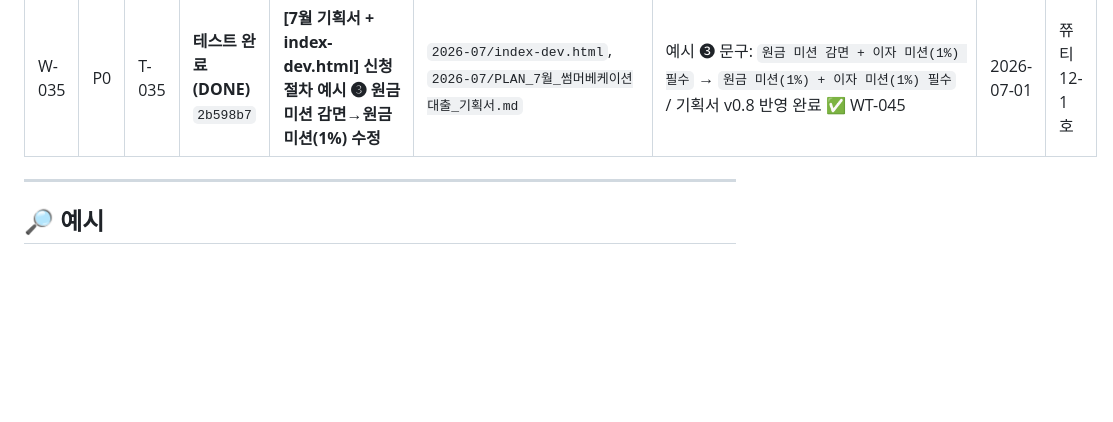
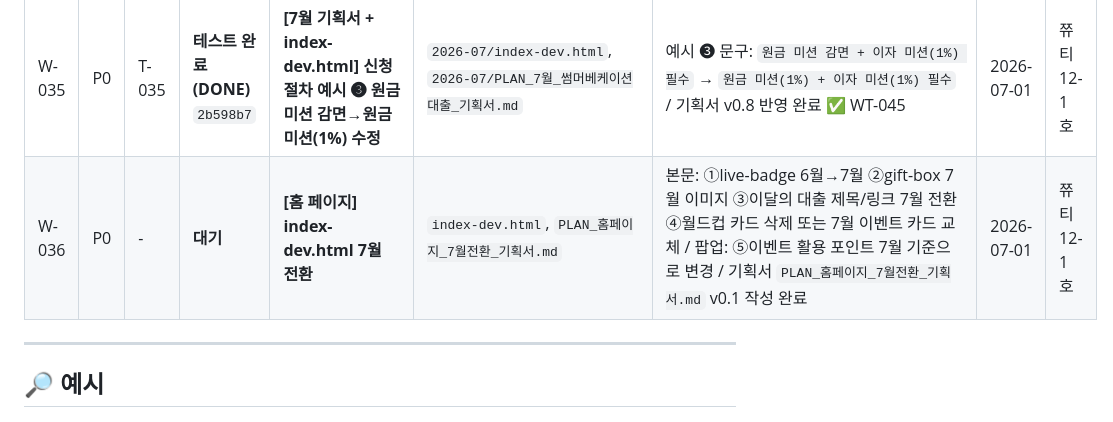
Before and after one commit to sirjuseyo/monthly-loan, a Markdown page: project-docs/00_core_ops/TODO_BOARD_클로드코드_쮸티12-1호.md, the part around the change. GitHub-like rendering; blank space fills up the shorter version.

Commit message:
W-036 기획서 신규 작성 + 작업 대기열 등록 — 홈 페이지 7월 전환
- PLAN_홈페이지_7월전환_기획서.md v0.1 신규 작성
  (본문 5개 항목 + 팝업 이벤트 활용 포인트 수정 대상 분석)
- TODO_BOARD W-036 대기 등록

Co-Authored-By: Claude Sonnet 4.6 <noreply@anthropic.com>

```diff
--- a/project-docs/00_core_ops/TODO_BOARD_클로드코드_쮸티12-1호.md
+++ b/project-docs/00_core_ops/TODO_BOARD_클로드코드_쮸티12-1호.md
@@ -442,6 +442,7 @@ git checkout -b feature/T-001-jun-loan-landing
 | W-033 | P0 | T-033 | **테스트 완료(DONE)** `29a2722` | **[7월 기획서 + index-dev.html] 이벤트 대출 이포→원리포 전환** | `2026-07/index-dev.html`, `2026-07/PLAN_7월_썸머베케이션대출_기획서.md` | ①이포→원리포 상품 ②상품 설명 변경 ③크레딧 4,500포+이자(1%)+원금(1%) 명시 ④안내문구 삭제 / 기획서 v0.6 반영 완료 | 2026-07-01 | 쮸티12-1호 |
 | W-034 | P0 | T-034 | **테스트 완료(DONE)** `6d7015c` | **[7월 기획서 + index-dev.html] 🔍 비교하세요. 섹션 이벤트 대출 이포→원리포 + 원금 미션 재계산** | `2026-07/index-dev.html`, `2026-07/PLAN_7월_썸머베케이션대출_기획서.md` | 비교 테이블 10만~50만 이벤트 대출 행: ①상환 방식 이포→원리포 ②원금 미션 감면→포인트(1%) ③합계 재계산(10만 6,500 / 20만 8,500 / 30만 10,500 / 50만 14,500포) / 기획서 v0.7 반영 완료 ✅ WT-044 | 2026-07-01 | 쮸티12-1호 |
 | W-035 | P0 | T-035 | **테스트 완료(DONE)** `2b598b7` | **[7월 기획서 + index-dev.html] 신청 절차 예시 ❸ 원금 미션 감면→원금 미션(1%) 수정** | `2026-07/index-dev.html`, `2026-07/PLAN_7월_썸머베케이션대출_기획서.md` | 예시 ❸ 문구: `원금 미션 감면 + 이자 미션(1%) 필수` → `원금 미션(1%) + 이자 미션(1%) 필수` / 기획서 v0.8 반영 완료 ✅ WT-045 | 2026-07-01 | 쮸티12-1호 |
+| W-036 | P0 | - | **대기** | **[홈 페이지] index-dev.html 7월 전환** | `index-dev.html`, `PLAN_홈페이지_7월전환_기획서.md` | 본문: ①live-badge 6월→7월 ②gift-box 7월 이미지 ③이달의 대출 제목/링크 7월 전환 ④월드컵 카드 삭제 또는 7월 이벤트 카드 교체 / 팝업: ⑤이벤트 활용 포인트 7월 기준으로 변경 / 기획서 `PLAN_홈페이지_7월전환_기획서.md` v0.1 작성 완료 | 2026-07-01 | 쮸티12-1호 |
 
 
 
```
Also changed, not shown: PLAN_홈페이지_7월전환_기획서.md (added, +130 -0 lines).
